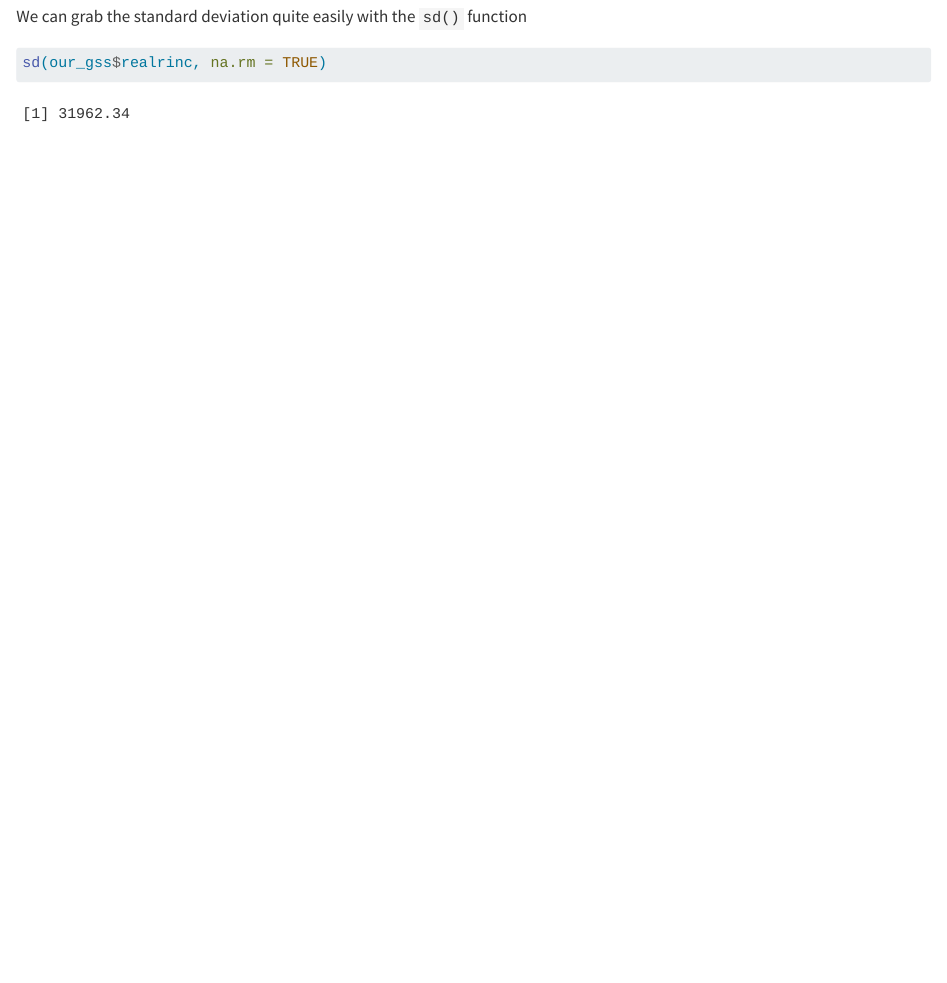
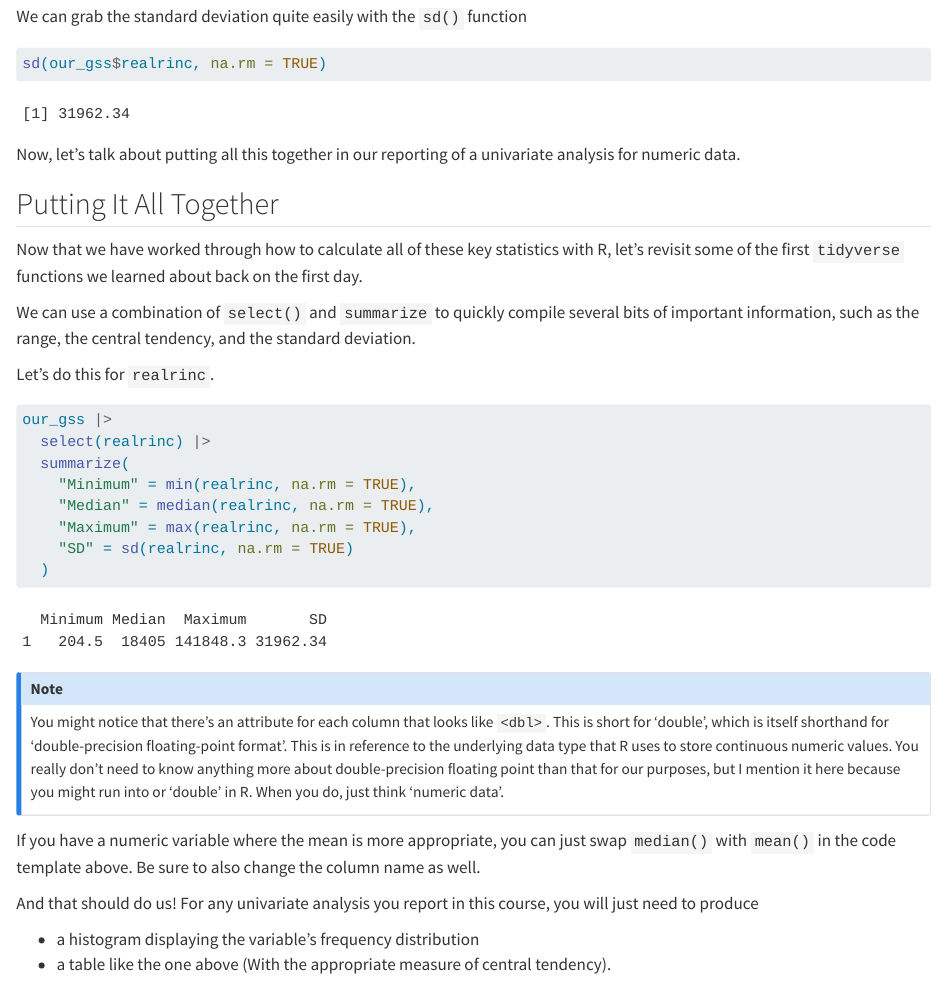
Before and after one commit to selked/SOC300-Intro-R, a Quarto document (univariate_numeric.qmd): the page in a window 1100 px wide, from 7530 px down before the commit and from 7540 px down after it, so that both start at the same text. Rendered offline with R 4.5, knitr and Pandoc in place of Quarto, with nearby package versions; code that draws random numbers runs with fixed seeds of ours; some code elsewhere in the file could not run offline.

Commit message:
Adding Putting it All Together in Univariate: Numeric

````diff
--- a/univariate_numeric.qmd
+++ b/univariate_numeric.qmd
@@ -227,3 +228,34 @@ We can grab the standard deviation quite easily with the `sd()` function
 ```{r}
 sd(our_gss$realrinc, na.rm = TRUE)
 ```
+
+Now, let's talk about putting all this together in our reporting of a univariate analysis for numeric data.
+
+## Putting It All Together
+Now that we have worked through how to calculate all of these key statistics with R, let's revisit some of the first `tidyverse` functions we learned about back on the first day.
+
+We can use a combination of `select()` and `summarize` to quickly compile several bits of important information, such as the range, the central tendency, and the standard deviation.
+
+Let's do this for `realrinc`.
+
+```{r}
+our_gss |>
+  select(realrinc) |>
+  summarize(
+    "Minimum" = min(realrinc, na.rm = TRUE),
+    "Median" = median(realrinc, na.rm = TRUE),
+    "Maximum" = max(realrinc, na.rm = TRUE),
+    "SD" = sd(realrinc, na.rm = TRUE)
+  )
+```
+
+:::{.callout-note}
+You might notice that there's an attribute for each column that looks like `<dbl>`. This is short for 'double', which is itself shorthand for 'double-precision floating-point format'. This is in reference to the underlying data type that R uses to store continuous numeric values. You really don't need to know anything more about double-precision floating point than that for our purposes, but I mention it here because you might run into <dbl> or 'double' in R. When you do, just think 'numeric data'.
+:::
+
+If you have a numeric variable where the mean is more appropriate, you can just swap `median()` with `mean()` in the code template above. Be sure to also change the column name as well.
+
+And that should do us! For any univariate analysis you report in this course, you will just need to produce
+
+- a histogram displaying the variable's frequency distribution
+- a table like the one above (With the appropriate measure of central tendency).
````
Also changed, not shown: packages_and_tidy.qmd (+1 -1 lines), docs/search.json, univariate_numeric.qmd (1 more changed lines), 8 other files.
